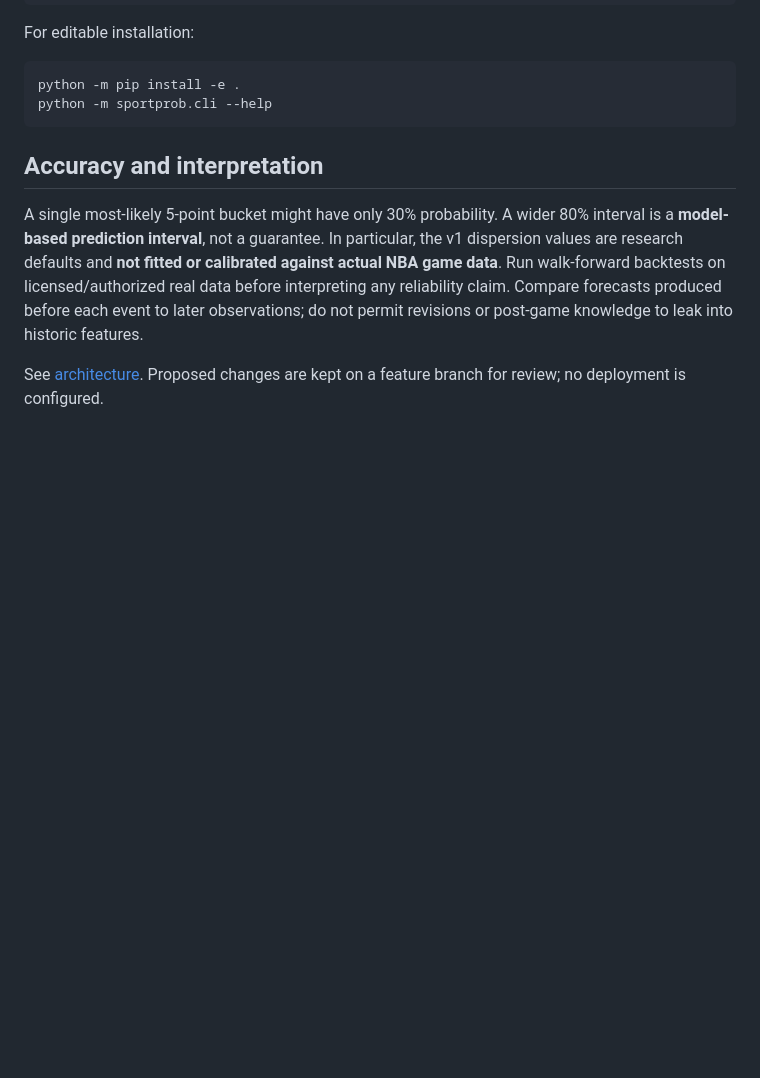
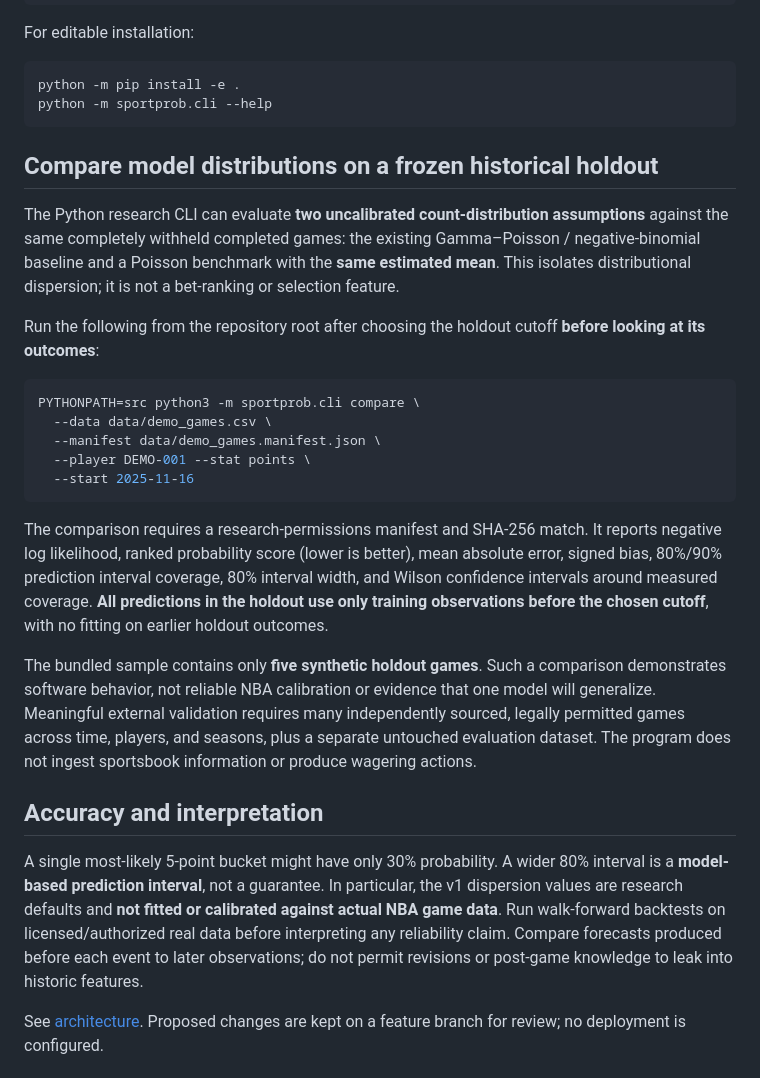
Before and after one commit to ajlacabe23-2426/project-sportbet22, a Markdown page: README.md, the part around the change. Drawn GitHub-style; blank space fills up the shorter version.

Commit message:
docs: explain leakage-free statistical distribution comparisons and limitations

````diff
--- a/README.md
+++ b/README.md
@@ -41,6 +41,38 @@ For editable installation:
 python -m pip install -e .
 python -m sportprob.cli --help
 ```
+
+## Compare model distributions on a frozen historical holdout
+
+The Python research CLI can evaluate **two uncalibrated count-distribution assumptions**
+against the same completely withheld completed games: the existing Gamma–Poisson /
+negative-binomial baseline and a Poisson benchmark with the **same estimated mean**.
+This isolates distributional dispersion; it is not a bet-ranking or selection feature.
+
+Run the following from the repository root after choosing the holdout cutoff
+**before looking at its outcomes**:
+
+```bash
+PYTHONPATH=src python3 -m sportprob.cli compare \
+  --data data/demo_games.csv \
+  --manifest data/demo_games.manifest.json \
+  --player DEMO-001 --stat points \
+  --start 2025-11-16
+```
+
+The comparison requires a research-permissions manifest and SHA-256 match.
+It reports negative log likelihood, ranked probability score (lower is better),
+mean absolute error, signed bias, 80%/90% prediction interval coverage,
+80% interval width, and Wilson confidence intervals around measured coverage.
+**All predictions in the holdout use only training observations before the
+chosen cutoff**, with no fitting on earlier holdout outcomes.
+
+The bundled sample contains only **five synthetic holdout games**. Such a
+comparison demonstrates software behavior, not reliable NBA calibration or
+evidence that one model will generalize. Meaningful external validation
+requires many independently sourced, legally permitted games across time,
+players, and seasons, plus a separate untouched evaluation dataset.
+The program does not ingest sportsbook information or produce wagering actions.
 
 ## Accuracy and interpretation
 A single most-likely 5-point bucket might have only 30% probability. A wider 80% interval is a **model-based prediction interval**, not a guarantee. In particular, the v1 dispersion values are research defaults and **not fitted or calibrated against actual NBA game data**. Run walk-forward backtests on licensed/authorized real data before interpreting any reliability claim. Compare forecasts produced before each event to later observations; do not permit revisions or post-game knowledge to leak into historic features.
````
